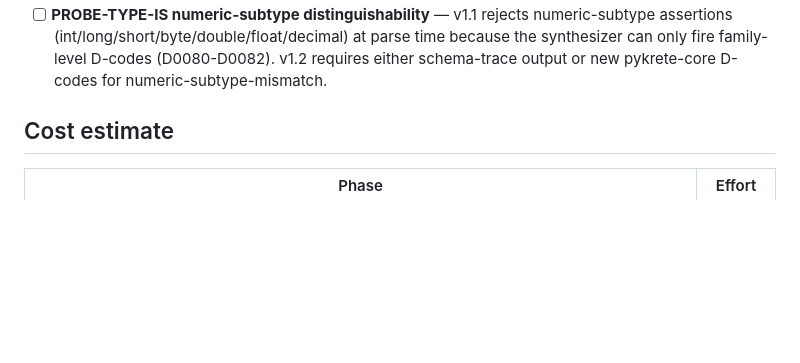
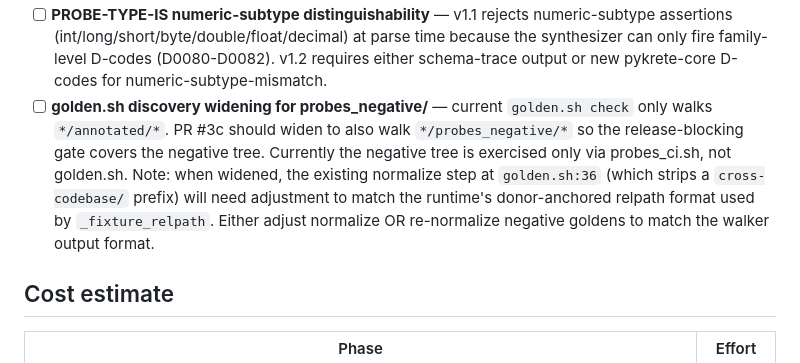
Before and after one commit to amirnaderi93/pykrete, a Markdown page: docs/design/schema-tracking-probes.md, the part around the change. Drawn GitHub-style; blank space fills up the shorter version.

Commit message:
docs(design/probes): file golden.sh widening tracker (#74)
* docs(design/probes): file golden.sh widening tracker

PR #3a (pykrete-tests #6) defers widening golden.sh to also walk
probes_negative/ trees. Filing the v1.1 deferral in the spec's
Impl-PR coverage backlog so it's not lost.

* docs(design/probes): note golden.sh:36 normalize-step caveat

PR #6 round-2 reviewer flagged that golden.sh's `cross-codebase/`
prefix normalize step won't match the donor-anchored relpath format
that probes_negative/ goldens now use. PR #3c will need to either
adjust the normalize step or re-normalize the negative goldens to
match the walker's output format. Tracker-only; one-line clarification.

```diff
--- a/docs/design/schema-tracking-probes.md
+++ b/docs/design/schema-tracking-probes.md
@@ -1097,6 +1097,7 @@ here so they're not lost when impl starts.
   marker → synthesized `.pyk` → checker invocation → diagnostic
   capture → assertion flow.
 - [ ] **PROBE-TYPE-IS numeric-subtype distinguishability** — v1.1 rejects numeric-subtype assertions (int/long/short/byte/double/float/decimal) at parse time because the synthesizer can only fire family-level D-codes (D0080-D0082). v1.2 requires either schema-trace output or new pykrete-core D-codes for numeric-subtype-mismatch.
+- [ ] **golden.sh discovery widening for probes_negative/** — current `golden.sh check` only walks `*/annotated/*`. PR #3c should widen to also walk `*/probes_negative/*` so the release-blocking gate covers the negative tree. Currently the negative tree is exercised only via probes_ci.sh, not golden.sh. Note: when widened, the existing normalize step at `golden.sh:36` (which strips a `cross-codebase/` prefix) will need adjustment to match the runtime's donor-anchored relpath format used by `_fixture_relpath`. Either adjust normalize OR re-normalize negative goldens to match the walker output format.
 
 ## Cost estimate
 
```
